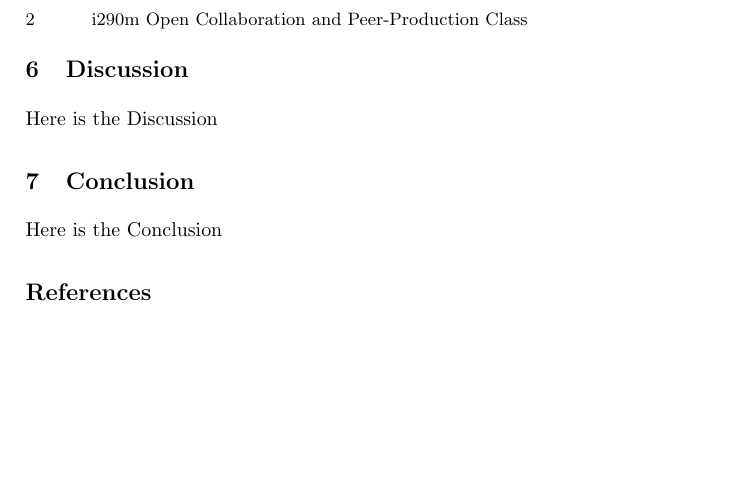
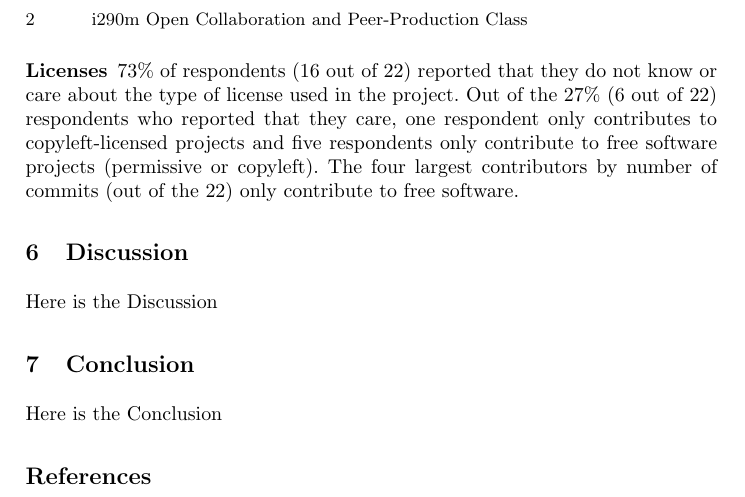
Before and after one commit to sbenthall/i290m-ocpp-site, a LaTeX paper (report/collective_report.tex, which reads report/chapters/050_results.tex): part of page 2 of 2, cut so that both start at the same text, the shorter picture padded with empty space. Compiled offline with pdfLaTeX.

Commit message:
Add license results to the report

```diff
--- a/report/chapters/050_results.tex
+++ b/report/chapters/050_results.tex
@@ -1,3 +1,7 @@
 \section{Results}
 
 Here are the results
+
+\subsubsection{Licenses}
+
+73\% of respondents (16 out of 22) reported that they do not know or care about the type of license used in the project. Out of the 27\% (6 out of 22) respondents who reported that they care, one respondent only contributes to copyleft-licensed projects and five respondents only contribute to free software projects (permissive or copyleft). The four largest contributors by number of commits (out of the 22) only contribute to free software.
```
